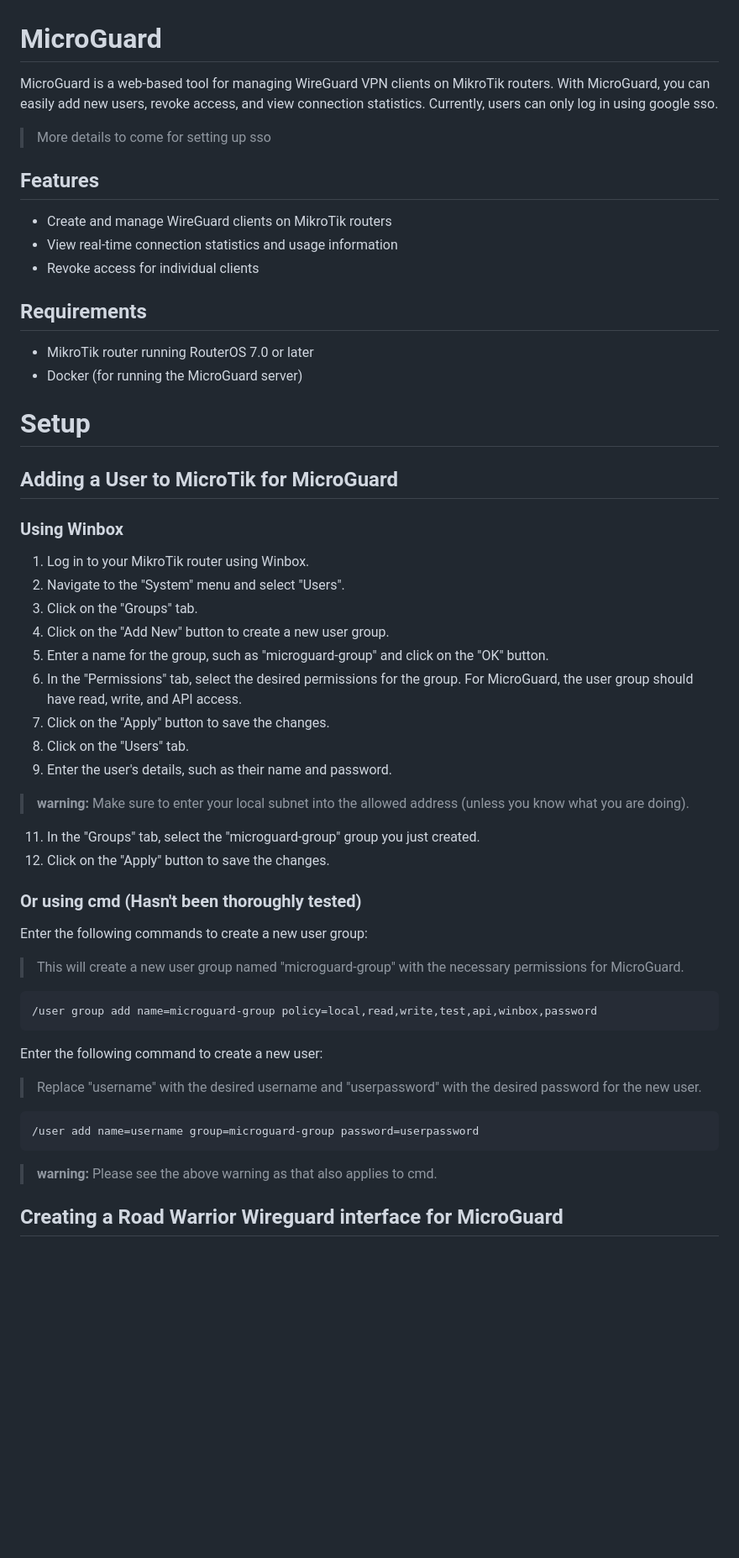
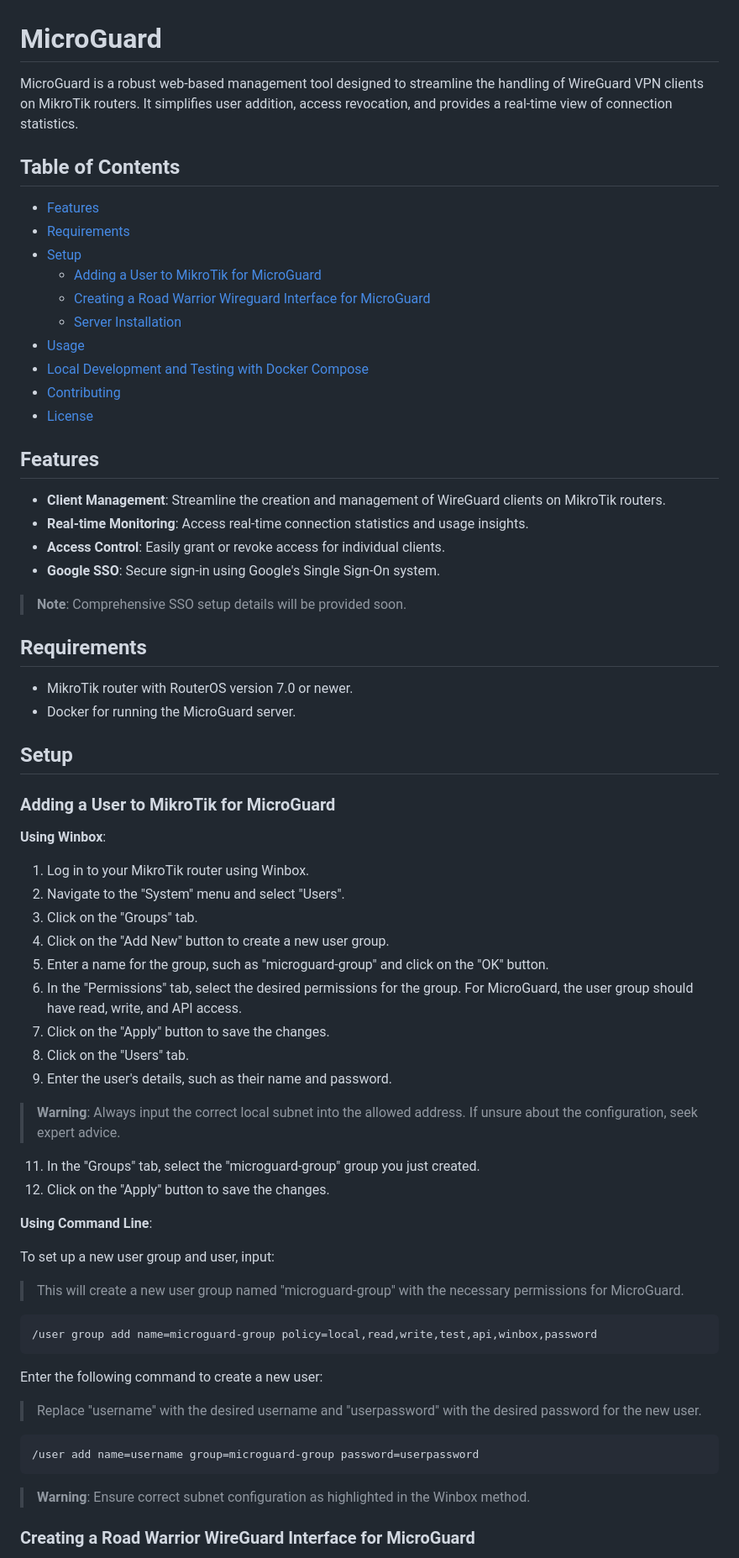
Before and after one commit to xterm-inator/MikroGuard, a Markdown page: README.md, the part around one of its changes. Shown at 84% size. Rendered like a GitHub page; blank space fills up the shorter version.

Commit message:
- update readme

`````diff
--- a/README.md
+++ b/README.md
@@ -1,25 +1,39 @@
 # MicroGuard
 
-MicroGuard is a web-based tool for managing WireGuard VPN clients on MikroTik routers. With MicroGuard,
-you can easily add new users, revoke access, and view connection statistics.
-Currently, users can only log in using google sso.
+MicroGuard is a robust web-based management tool designed to streamline the handling of WireGuard VPN clients on MikroTik routers. It simplifies user addition, access revocation, and provides a real-time view of connection statistics.
 
-> More details to come for setting up sso
+## Table of Contents
+- [Features](#features)
+- [Requirements](#requirements)
+- [Setup](#setup)
+    - [Adding a User to MikroTik for MicroGuard](#adding-a-user-to-mikrotik-for-microguard)
+    - [Creating a Road Warrior Wireguard Interface for MicroGuard](#creating-a-road-warrior-wireguard-interface-for-microguard)
+    - [Server Installation](#server-installation)
+- [Usage](#usage)
+- [Local Development and Testing with Docker Compose](#local-development-and-testing-with-docker-compose)
+- [Contributing](#contributing)
+- [License](#license)
 
 ## Features
 
-- Create and manage WireGuard clients on MikroTik routers
-- View real-time connection statistics and usage information
-- Revoke access for individual clients
+- **Client Management**: Streamline the creation and management of WireGuard clients on MikroTik routers.
+- **Real-time Monitoring**: Access real-time connection statistics and usage insights.
+- **Access Control**: Easily grant or revoke access for individual clients.
+- **Google SSO**: Secure sign-in using Google's Single Sign-On system.
+
+> **Note**: Comprehensive SSO setup details will be provided soon.
 
 ## Requirements
 
-- MikroTik router running RouterOS 7.0 or later
-- Docker (for running the MicroGuard server)
+- MikroTik router with RouterOS version 7.0 or newer.
+- Docker for running the MicroGuard server.
 
-# Setup
-## Adding a User to MicroTik for MicroGuard
-### Using Winbox
+## Setup
+
+### Adding a User to MikroTik for MicroGuard
+
+**Using Winbox**:
+
 1. Log in to your MikroTik router using Winbox.
 2. Navigate to the "System" menu and select "Users".
 3. Click on the "Groups" tab.
@@ -30,15 +44,15 @@ Currently, users can only log in using google sso.
 8. Click on the "Users" tab.
 10. Enter the user's details, such as their name and password.
 
-> **warning:** Make sure to enter your local subnet into the allowed address (unless you know what you are doing).
+> **Warning**: Always input the correct local subnet into the allowed address. If unsure about the configuration, seek expert advice.
+
 
 11. In the "Groups" tab, select the "microguard-group" group you just created.
 12. Click on the "Apply" button to save the changes.
 
-### Or using cmd (Hasn't been thoroughly tested)
+**Using Command Line**:
 
-Enter the following commands to create a new user group:
-
+To set up a new user group and user, input:
 >This will create a new user group named "microguard-group" with the necessary permissions for MicroGuard.
 ```sh
 /user group add name=microguard-group policy=local,read,write,test,api,winbox,password
@@ -50,7 +64,7 @@ Enter the following command to create a new user:
 /user add name=username group=microguard-group password=userpassword
 ````
 
-> **warning:** Please see the above warning as that also applies to cmd.
+> **Warning**: Ensure correct subnet configuration as highlighted in the Winbox method.
 
-## Creating a Road Warrior Wireguard interface for MicroGuard
+### Creating a Road Warrior WireGuard Interface for MicroGuard
 
`````
Also changed, not shown: other parts of README.md (+59 -18 lines), api/README.md (deleted, +0 -64 lines), frontend/README.md (deleted, +0 -46 lines).
